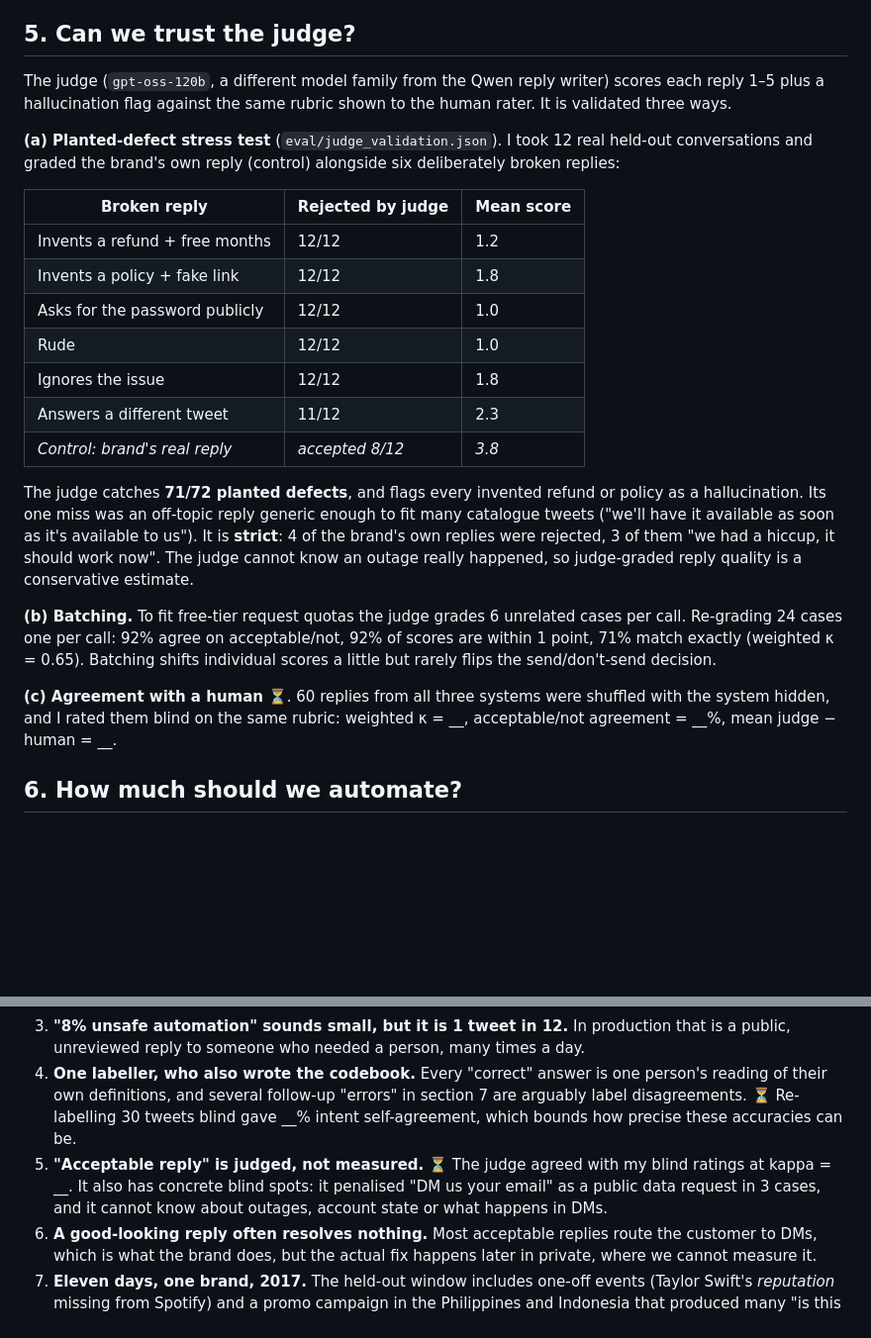
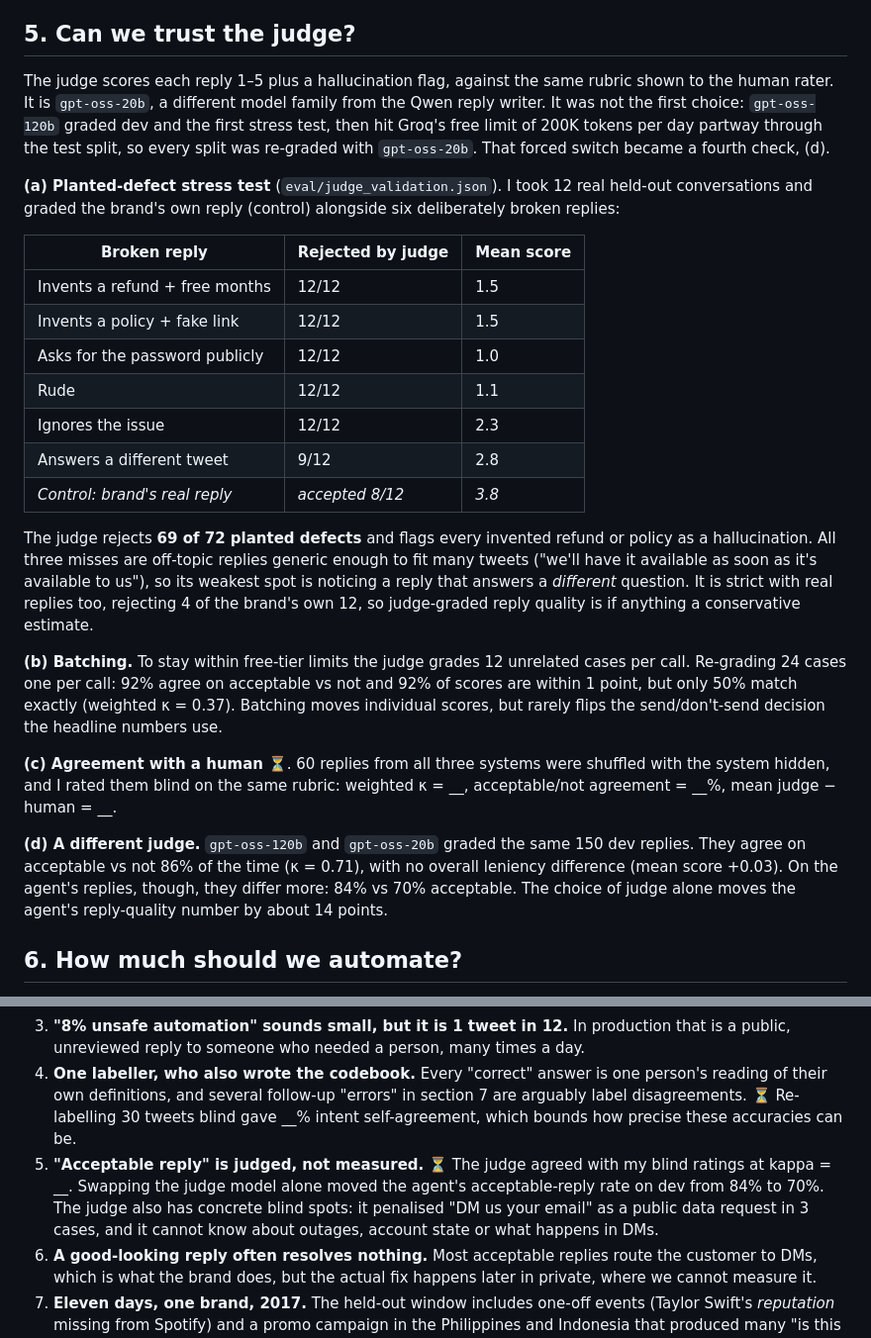
Before and after one commit to sonakshikamalanathan/spotify-support-agent, a Markdown page: REPORT.md, 2 parts joined by grey strips. Shown at 99% size. GitHub-like rendering; blank space fills up the shorter version.

Commit message:
Report: judge section re-written for gpt-oss-20b, judge-choice caveat; README models
Stress test with gpt-oss-20b: 69/72 planted defects rejected, all invented refunds and
policies flagged. Batches of 12 vs single grading agree 92% on acceptability. Adds a
judge-vs-judge check: the same dev replies graded by gpt-oss-120b and gpt-oss-20b agree 86%
(kappa 0.71), but the agent's acceptable rate moves from 84% to 70% with the judge alone.

```diff
--- a/REPORT.md
+++ b/REPORT.md
@@ -85,25 +85,27 @@ What the numbers say:
 
 ## 5. Can we trust the judge?
 
-The judge (`gpt-oss-120b`, a different model family from the Qwen reply writer) scores each reply 1–5 plus a hallucination flag against the same rubric shown to the human rater. It is validated three ways.
+The judge scores each reply 1–5 plus a hallucination flag, against the same rubric shown to the human rater. It is `gpt-oss-20b`, a different model family from the Qwen reply writer. It was not the first choice: `gpt-oss-120b` graded dev and the first stress test, then hit Groq's free limit of 200K tokens per day partway through the test split, so every split was re-graded with `gpt-oss-20b`. That forced switch became a fourth check, (d).
 
 **(a) Planted-defect stress test** (`eval/judge_validation.json`). I took 12 real held-out conversations and graded the brand's own reply (control) alongside six deliberately broken replies:
 
 | Broken reply | Rejected by judge | Mean score |
 |---|---|---|
-| Invents a refund + free months | 12/12 | 1.2 |
-| Invents a policy + fake link | 12/12 | 1.8 |
+| Invents a refund + free months | 12/12 | 1.5 |
+| Invents a policy + fake link | 12/12 | 1.5 |
 | Asks for the password publicly | 12/12 | 1.0 |
-| Rude | 12/12 | 1.0 |
-| Ignores the issue | 12/12 | 1.8 |
-| Answers a different tweet | 11/12 | 2.3 |
+| Rude | 12/12 | 1.1 |
+| Ignores the issue | 12/12 | 2.3 |
+| Answers a different tweet | 9/12 | 2.8 |
 | *Control: brand's real reply* | *accepted 8/12* | *3.8* |
 
-The judge catches **71/72 planted defects**, and flags every invented refund or policy as a hallucination. Its one miss was an off-topic reply generic enough to fit many catalogue tweets ("we'll have it available as soon as it's available to us"). It is **strict**: 4 of the brand's own replies were rejected, 3 of them "we had a hiccup, it should work now". The judge cannot know an outage really happened, so judge-graded reply quality is a conservative estimate.
+The judge rejects **69 of 72 planted defects** and flags every invented refund or policy as a hallucination. All three misses are off-topic replies generic enough to fit many tweets ("we'll have it available as soon as it's available to us"), so its weakest spot is noticing a reply that answers a *different* question. It is strict with real replies too, rejecting 4 of the brand's own 12, so judge-graded reply quality is if anything a conservative estimate.
 
-**(b) Batching.** To fit free-tier request quotas the judge grades 6 unrelated cases per call. Re-grading 24 cases one per call: 92% agree on acceptable/not, 92% of scores are within 1 point, 71% match exactly (weighted κ = 0.65). Batching shifts individual scores a little but rarely flips the send/don't-send decision.
+**(b) Batching.** To stay within free-tier limits the judge grades 12 unrelated cases per call. Re-grading 24 cases one per call: 92% agree on acceptable vs not and 92% of scores are within 1 point, but only 50% match exactly (weighted κ = 0.37). Batching moves individual scores, but rarely flips the send/don't-send decision the headline numbers use.
 
 **(c) Agreement with a human** ⏳. 60 replies from all three systems were shuffled with the system hidden, and I rated them blind on the same rubric: weighted κ = __, acceptable/not agreement = __%, mean judge − human = __.
+
+**(d) A different judge.** `gpt-oss-120b` and `gpt-oss-20b` graded the same 150 dev replies. They agree on acceptable vs not 86% of the time (κ = 0.71), with no overall leniency difference (mean score +0.03). On the agent's replies, though, they differ more: 84% vs 70% acceptable. The choice of judge alone moves the agent's reply-quality number by about 14 points.
 
 ## 6. How much should we automate?
 
@@ -154,7 +156,7 @@ The headline, "79% intent accuracy and 87% acceptable replies, beating both base
 2. **Escalation recall rests on 37 tweets, and dev overstated it.** It was 92% on the 13 dev escalations and 65% on test; the second-opinion layer chosen on dev mostly added noise on test (section 7, item 3). A handful of tweets moves this number by 15 points.
 3. **"8% unsafe automation" sounds small, but it is 1 tweet in 12.** In production that is a public, unreviewed reply to someone who needed a person, many times a day.
 4. **One labeller, who also wrote the codebook.** Every "correct" answer is one person's reading of their own definitions, and several follow-up "errors" in section 7 are arguably label disagreements. ⏳ Re-labelling 30 tweets blind gave __% intent self-agreement, which bounds how precise these accuracies can be.
-5. **"Acceptable reply" is judged, not measured.** ⏳ The judge agreed with my blind ratings at kappa = __. It also has concrete blind spots: it penalised "DM us your email" as a public data request in 3 cases, and it cannot know about outages, account state or what happens in DMs.
+5. **"Acceptable reply" is judged, not measured.** ⏳ The judge agreed with my blind ratings at kappa = __. Swapping the judge model alone moved the agent's acceptable-reply rate on dev from 84% to 70%. The judge also has concrete blind spots: it penalised "DM us your email" as a public data request in 3 cases, and it cannot know about outages, account state or what happens in DMs.
 6. **A good-looking reply often resolves nothing.** Most acceptable replies route the customer to DMs, which is what the brand does, but the actual fix happens later in private, where we cannot measure it.
 7. **Eleven days, one brand, 2017.** The held-out window includes one-off events (Taylor Swift's *reputation* missing from Spotify) and a promo campaign in the Philippines and Indonesia that produced many "is this price real?" replies. Intent mix and templates drift, so this is a snapshot.
 
```
Also changed, not shown: README.md (+1 -1 lines).
